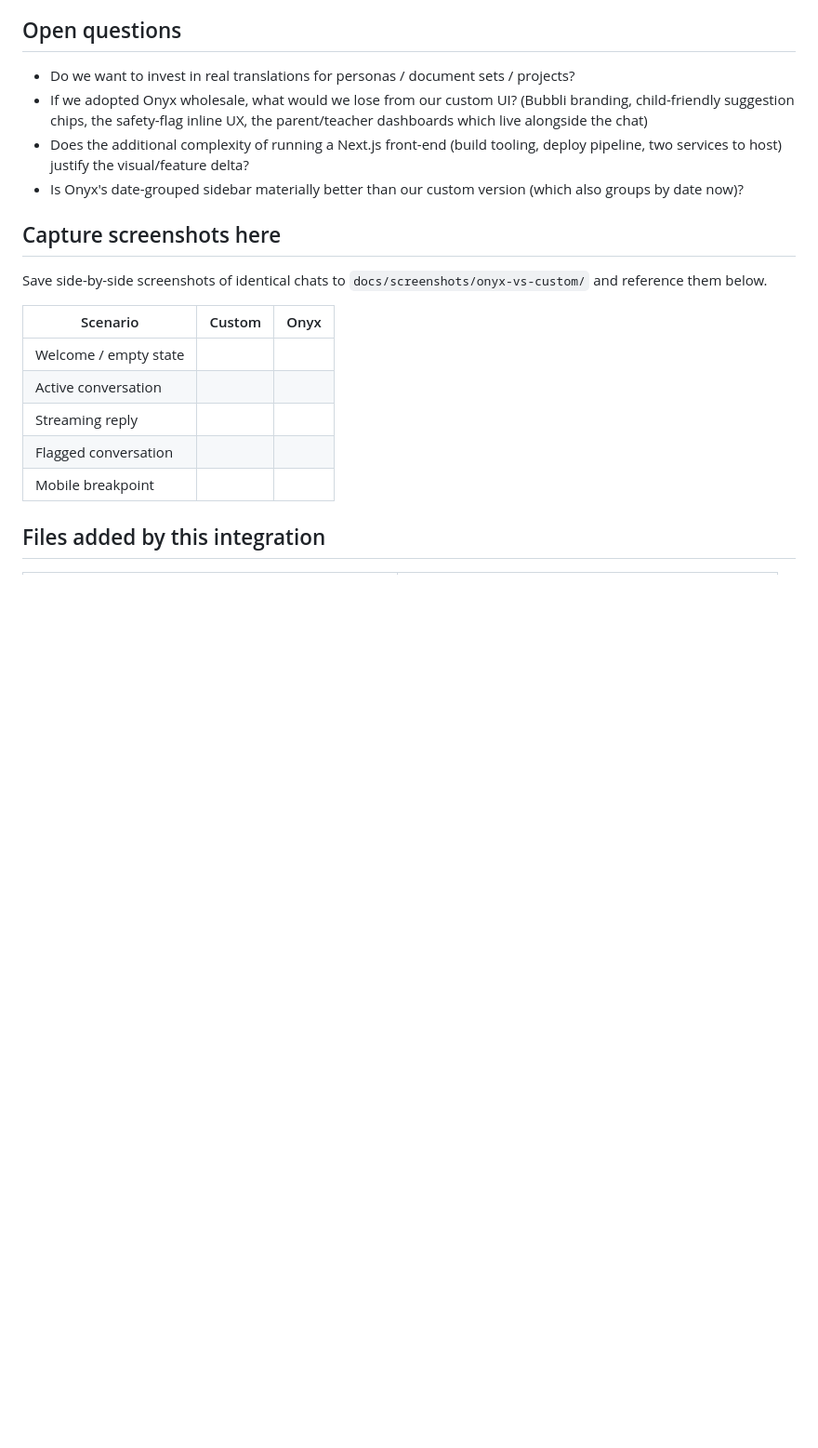
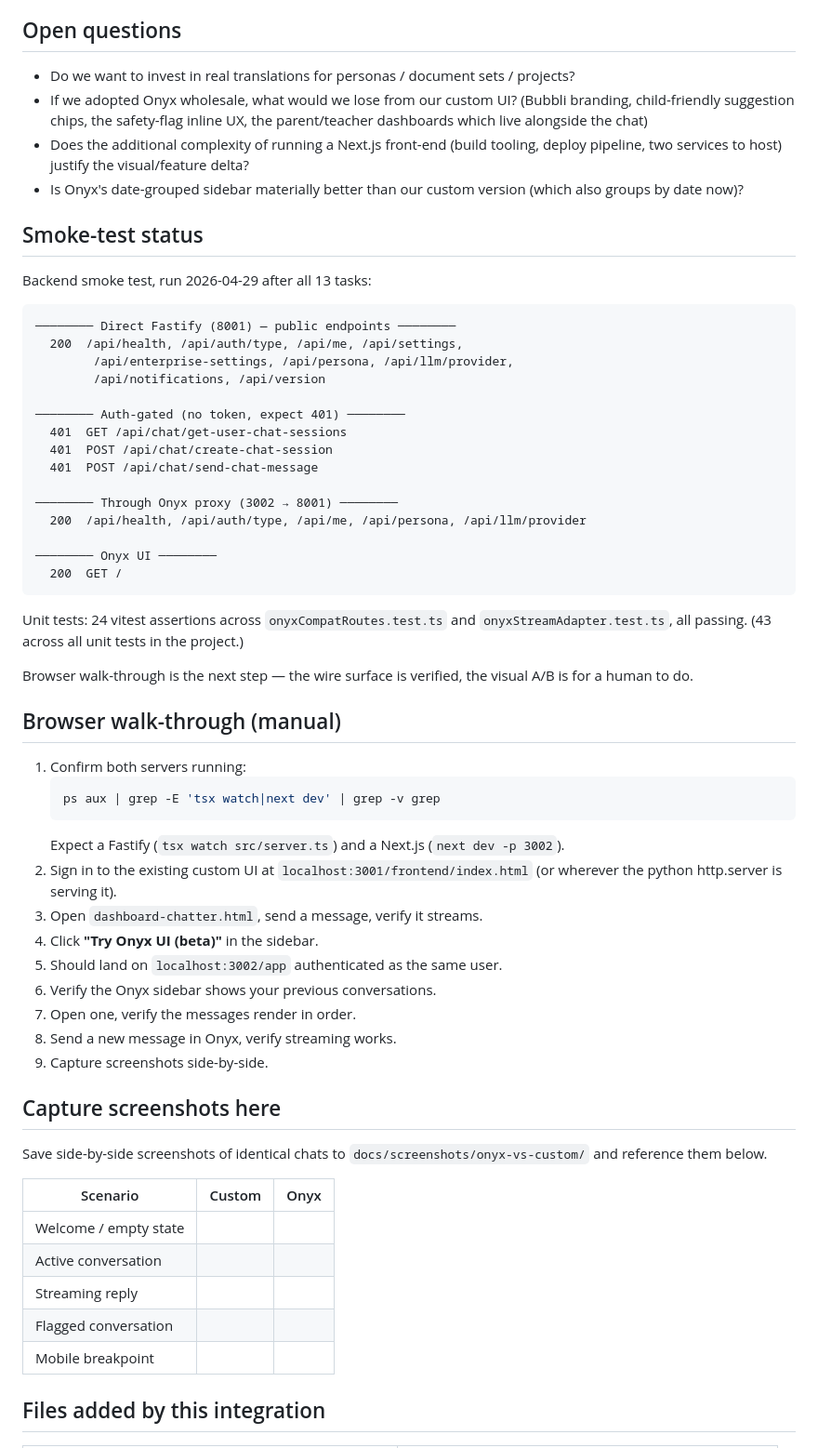
Before and after one commit to dinhdobathi1992/jurneego-assignment, a Markdown page: childAI/docs/onyx-comparison.md, the part around the change. Shown at 93% size. GitHub-like rendering; blank space fills up the shorter version.

Commit message:
docs(onyx): record backend smoke-test results, add browser walk-through

````diff
--- a/childAI/docs/onyx-comparison.md
+++ b/childAI/docs/onyx-comparison.md
@@ -109,6 +109,51 @@ Fill these in during Task 13's smoke test.
 - Does the additional complexity of running a Next.js front-end (build tooling, deploy pipeline, two services to host) justify the visual/feature delta?
 - Is Onyx's date-grouped sidebar materially better than our custom version (which also groups by date now)?
 
+## Smoke-test status
+
+Backend smoke test, run 2026-04-29 after all 13 tasks:
+
+```
+──────── Direct Fastify (8001) — public endpoints ────────
+  200  /api/health, /api/auth/type, /api/me, /api/settings,
+        /api/enterprise-settings, /api/persona, /api/llm/provider,
+        /api/notifications, /api/version
+
+──────── Auth-gated (no token, expect 401) ────────
+  401  GET /api/chat/get-user-chat-sessions
+  401  POST /api/chat/create-chat-session
+  401  POST /api/chat/send-chat-message
+
+──────── Through Onyx proxy (3002 → 8001) ────────
+  200  /api/health, /api/auth/type, /api/me, /api/persona, /api/llm/provider
+
+──────── Onyx UI ────────
+  200  GET /
+```
+
+Unit tests: 24 vitest assertions across `onyxCompatRoutes.test.ts` and
+`onyxStreamAdapter.test.ts`, all passing. (43 across all unit tests in the project.)
+
+Browser walk-through is the next step — the wire surface is verified, the
+visual A/B is for a human to do.
+
+## Browser walk-through (manual)
+
+1. Confirm both servers running:
+   ```bash
+   ps aux | grep -E 'tsx watch|next dev' | grep -v grep
+   ```
+   Expect a Fastify (`tsx watch src/server.ts`) and a Next.js (`next dev -p 3002`).
+2. Sign in to the existing custom UI at `localhost:3001/frontend/index.html`
+   (or wherever the python http.server is serving it).
+3. Open `dashboard-chatter.html`, send a message, verify it streams.
+4. Click **"Try Onyx UI (beta)"** in the sidebar.
+5. Should land on `localhost:3002/app` authenticated as the same user.
+6. Verify the Onyx sidebar shows your previous conversations.
+7. Open one, verify the messages render in order.
+8. Send a new message in Onyx, verify streaming works.
+9. Capture screenshots side-by-side.
+
 ## Capture screenshots here
 
 Save side-by-side screenshots of identical chats to
````
